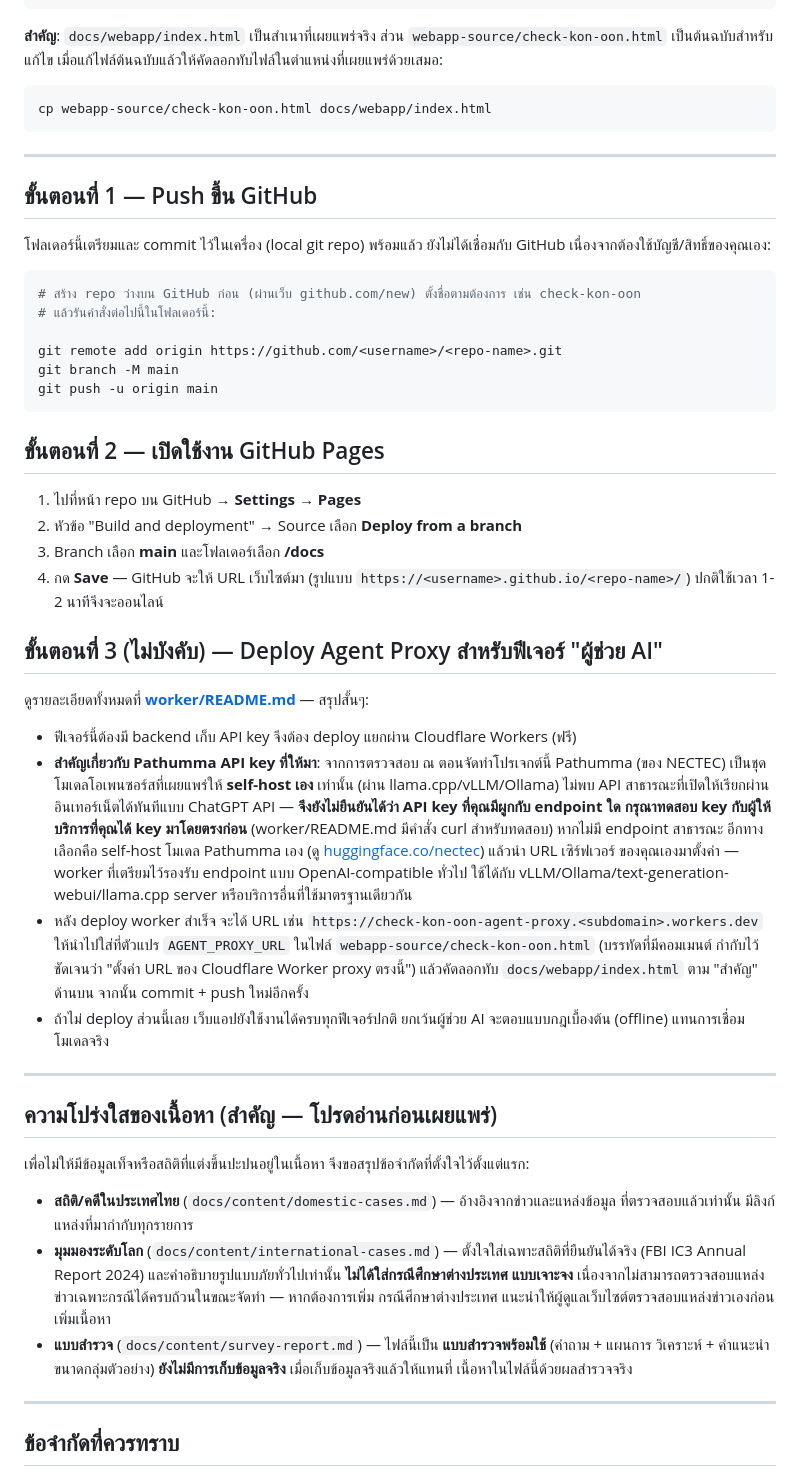
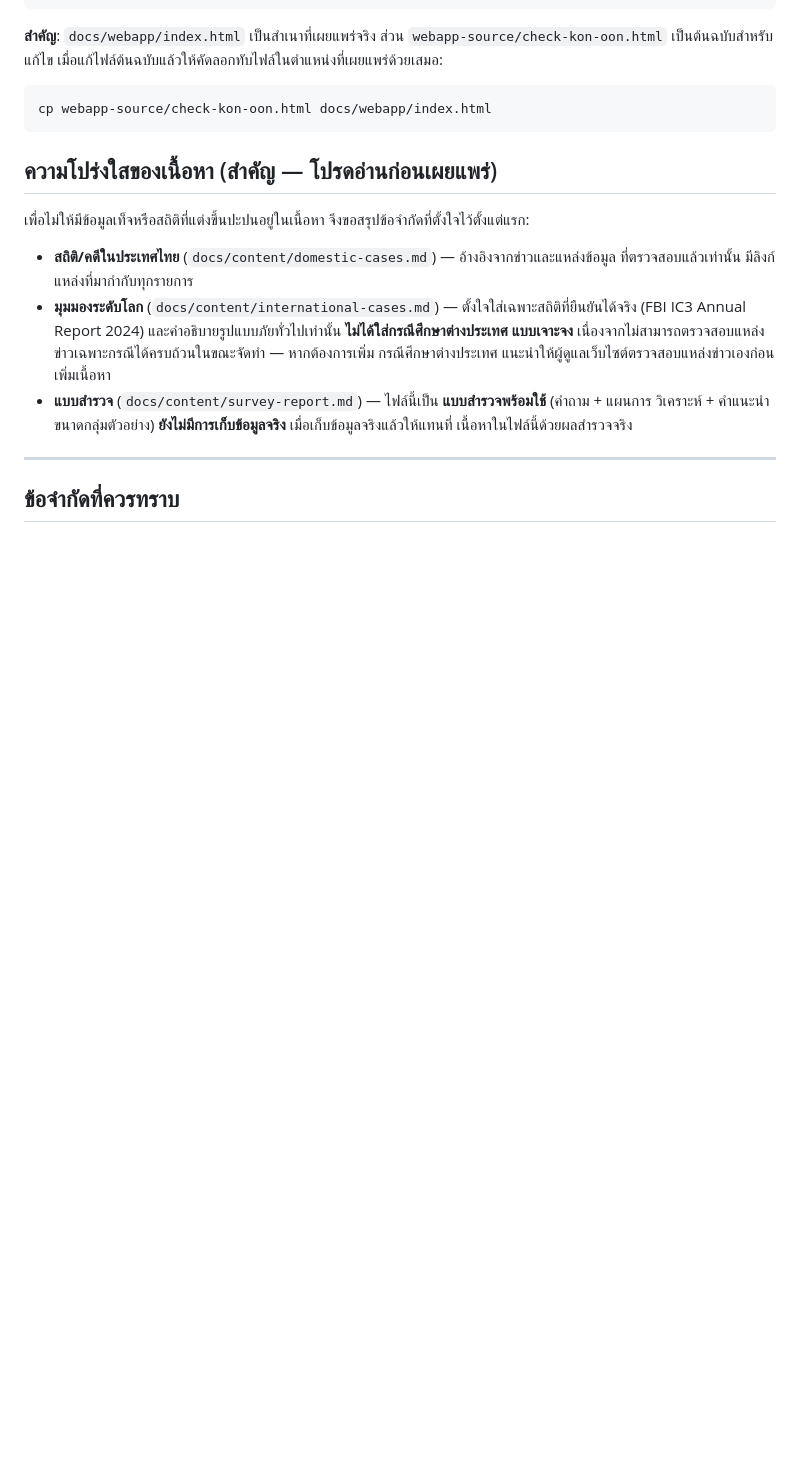
Before and after one commit to chiraleo2000/Cyber-Defense-Knowledge-to-Student, a Markdown page: README.md, the part around the change. Rendered like a GitHub page; blank space fills up the shorter version.

````diff
--- a/README.md
+++ b/README.md
@@ -40,53 +40,6 @@
 ```bash
 cp webapp-source/check-kon-oon.html docs/webapp/index.html
 ```
-
----
-
-## ขั้นตอนที่ 1 — Push ขึ้น GitHub
-
-โฟลเดอร์นี้เตรียมและ commit ไว้ในเครื่อง (local git repo) พร้อมแล้ว ยังไม่ได้เชื่อมกับ GitHub
-เนื่องจากต้องใช้บัญชี/สิทธิ์ของคุณเอง:
-
-```bash
-# สร้าง repo ว่างบน GitHub ก่อน (ผ่านเว็บ github.com/new) ตั้งชื่อตามต้องการ เช่น check-kon-oon
-# แล้วรันคำสั่งต่อไปนี้ในโฟลเดอร์นี้:
-
-git remote add origin https://github.com/<username>/<repo-name>.git
-git branch -M main
-git push -u origin main
-```
-
-## ขั้นตอนที่ 2 — เปิดใช้งาน GitHub Pages
-
-1. ไปที่หน้า repo บน GitHub → **Settings** → **Pages**
-2. หัวข้อ "Build and deployment" → Source เลือก **Deploy from a branch**
-3. Branch เลือก **main** และโฟลเดอร์เลือก **/docs**
-4. กด **Save** — GitHub จะให้ URL เว็บไซต์มา (รูปแบบ `https://<username>.github.io/<repo-name>/`)
-   ปกติใช้เวลา 1-2 นาทีจึงจะออนไลน์
-
-## ขั้นตอนที่ 3 (ไม่บังคับ) — Deploy Agent Proxy สำหรับฟีเจอร์ "ผู้ช่วย AI"
-
-ดูรายละเอียดทั้งหมดที่ **[worker/README.md](worker/README.md)** — สรุปสั้นๆ:
-
-- ฟีเจอร์นี้ต้องมี backend เก็บ API key จึงต้อง deploy แยกผ่าน Cloudflare Workers (ฟรี)
-- **สำคัญเกี่ยวกับ Pathumma API key ที่ให้มา**: จากการตรวจสอบ ณ ตอนจัดทำโปรเจกต์นี้ Pathumma
-  (ของ NECTEC) เป็นชุดโมเดลโอเพนซอร์สที่เผยแพร่ให้ **self-host เอง** เท่านั้น (ผ่าน llama.cpp/vLLM/Ollama)
-  ไม่พบ API สาธารณะที่เปิดให้เรียกผ่านอินเทอร์เน็ตได้ทันทีแบบ ChatGPT API — **จึงยังไม่ยืนยันได้ว่า
-  API key ที่คุณมีผูกกับ endpoint ใด กรุณาทดสอบ key กับผู้ให้บริการที่คุณได้ key มาโดยตรงก่อน**
-  (worker/README.md มีคำสั่ง curl สำหรับทดสอบ) หากไม่มี endpoint สาธารณะ อีกทางเลือกคือ self-host
-  โมเดล Pathumma เอง (ดู [huggingface.co/nectec](https://huggingface.co/nectec)) แล้วนำ URL เซิร์ฟเวอร์
-  ของคุณเองมาตั้งค่า — worker ที่เตรียมไว้รองรับ endpoint แบบ OpenAI-compatible ทั่วไป ใช้ได้กับ
-  vLLM/Ollama/text-generation-webui/llama.cpp server หรือบริการอื่นที่ใช้มาตรฐานเดียวกัน
-- หลัง deploy worker สำเร็จ จะได้ URL เช่น `https://check-kon-oon-agent-proxy.<subdomain>.workers.dev`
-  ให้นำไปใส่ที่ตัวแปร `AGENT_PROXY_URL` ในไฟล์ `webapp-source/check-kon-oon.html` (บรรทัดที่มีคอมเมนต์
-  กำกับไว้ชัดเจนว่า "ตั้งค่า URL ของ Cloudflare Worker proxy ตรงนี้") แล้วคัดลอกทับ `docs/webapp/index.html`
-  ตาม "สำคัญ" ด้านบน จากนั้น commit + push ใหม่อีกครั้ง
-- ถ้าไม่ deploy ส่วนนี้เลย เว็บแอปยังใช้งานได้ครบทุกฟีเจอร์ปกติ ยกเว้นผู้ช่วย AI จะตอบแบบกฎเบื้องต้น
-  (offline) แทนการเชื่อมโมเดลจริง
-
----
-
 ## ความโปร่งใสของเนื้อหา (สำคัญ — โปรดอ่านก่อนเผยแพร่)
 
 เพื่อไม่ให้มีข้อมูลเท็จหรือสถิติที่แต่งขึ้นปะปนอยู่ในเนื้อหา จึงขอสรุปข้อจำกัดที่ตั้งใจไว้ตั้งแต่แรก:
````
